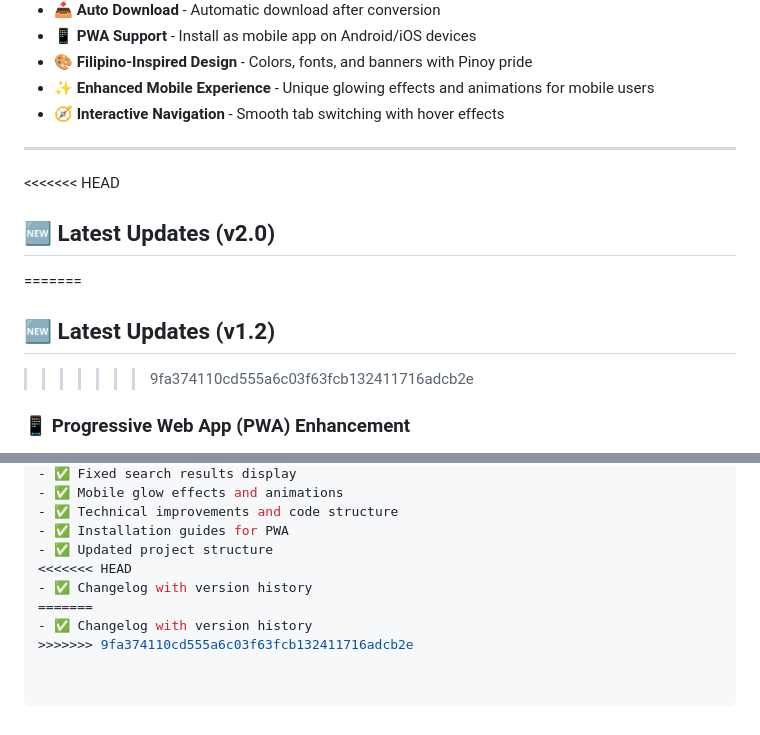
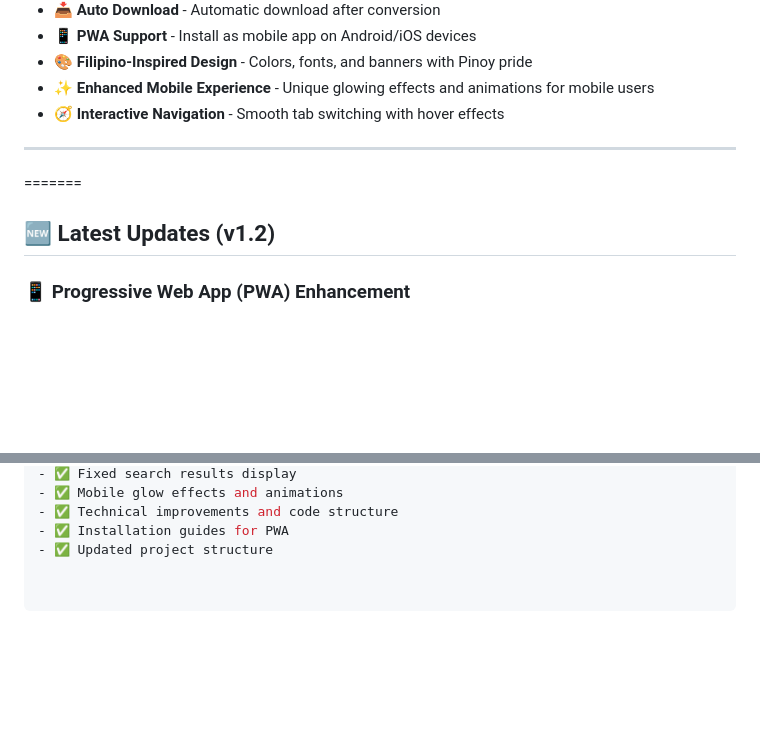
Before and after one commit to fredrexsalac/himigtube, a Markdown page: README.md, 2 parts joined by grey strips. Drawn GitHub-style; blank space fills up the shorter version.

```diff
--- a/README.md
+++ b/README.md
@@ -22,12 +22,8 @@
 - 🧭 **Interactive Navigation** - Smooth tab switching with hover effects
 
 ---
-
-<<<<<<< HEAD
-## 🆕 Latest Updates (v2.0)
 =======
 ## 🆕 Latest Updates (v1.2)
->>>>>>> 9fa374110cd555a6c03f63fcb132411716adcb2e
 
 ### 📱 **Progressive Web App (PWA) Enhancement**
 - **Mobile App Installation** - Users can now install HimigTube as a native-like app on their phones
@@ -199,8 +195,3 @@ This updated README.md includes all the major changes we made:
 - ✅ Technical improvements and code structure
 - ✅ Installation guides for PWA
 - ✅ Updated project structure
-<<<<<<< HEAD
-- ✅ Changelog with version history
-=======
-- ✅ Changelog with version history
->>>>>>> 9fa374110cd555a6c03f63fcb132411716adcb2e
```
